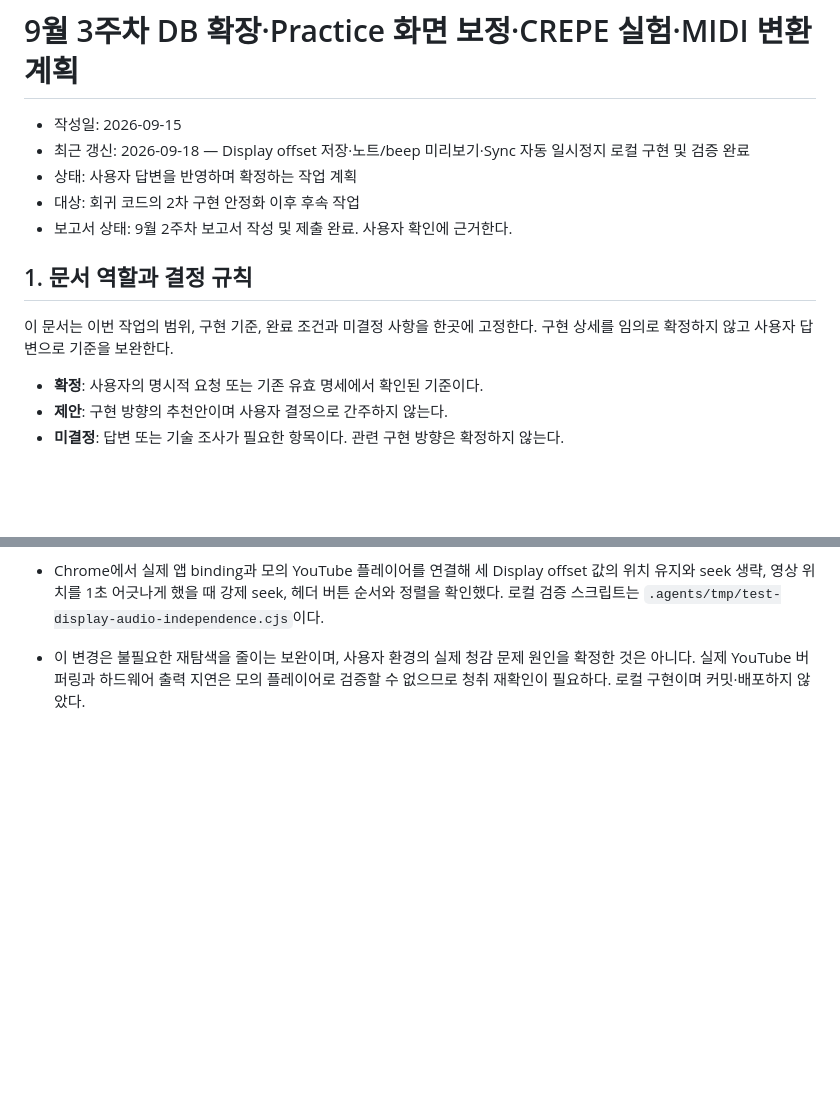
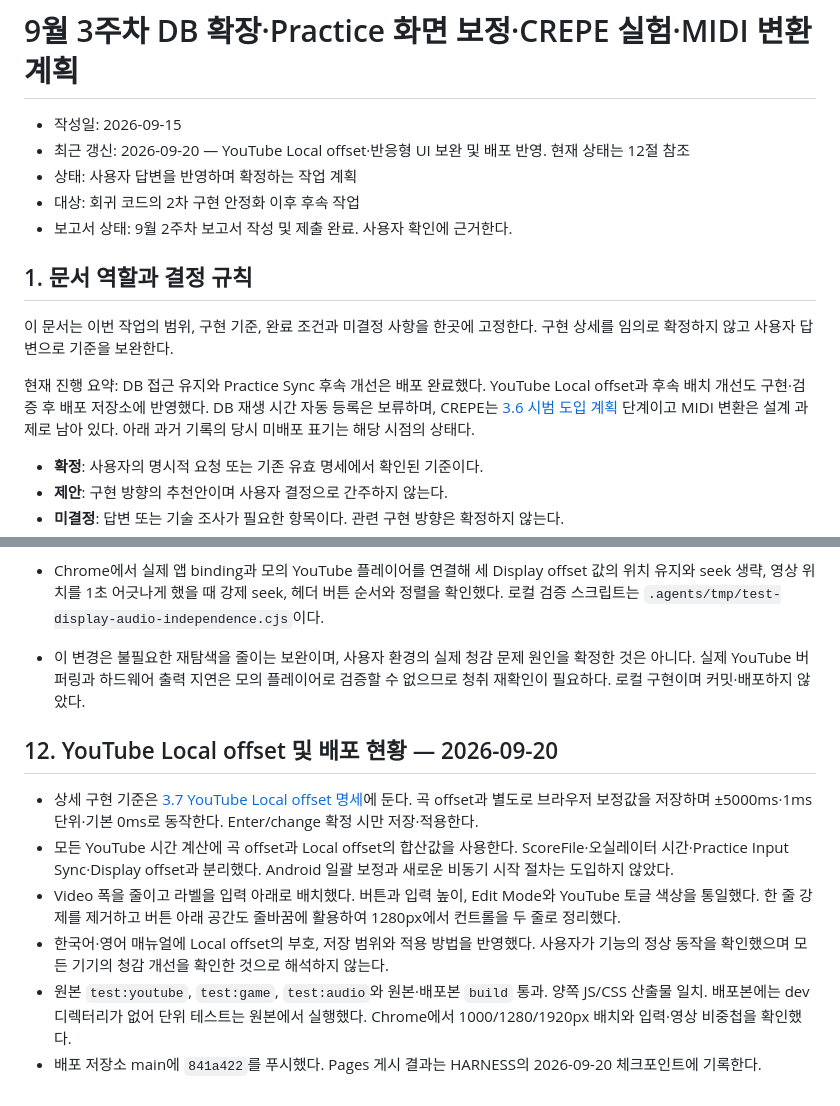
Before and after one commit to B935342LYS/SPRED, a Markdown page: docs/3.5-september-third-week-implementation-plan.md, 2 parts joined by grey strips. GitHub-like rendering; blank space fills up the shorter version.

Commit message:
Record YouTube local offset Pages release and progress

```diff
--- a/docs/3.5-september-third-week-implementation-plan.md
+++ b/docs/3.5-september-third-week-implementation-plan.md
@@ -1,7 +1,7 @@
 # 9월 3주차 DB 확장·Practice 화면 보정·CREPE 실험·MIDI 변환 계획
 
 - 작성일: 2026-09-15
-- 최근 갱신: 2026-09-18 — Display offset 저장·노트/beep 미리보기·Sync 자동 일시정지 로컬 구현 및 검증 완료
+- 최근 갱신: 2026-09-20 — YouTube Local offset·반응형 UI 보완 및 배포 반영. 현재 상태는 12절 참조
 - 상태: 사용자 답변을 반영하며 확정하는 작업 계획
 - 대상: 회귀 코드의 2차 구현 안정화 이후 후속 작업
 - 보고서 상태: 9월 2주차 보고서 작성 및 제출 완료. 사용자 확인에 근거한다.
@@ -9,6 +9,8 @@
 ## 1. 문서 역할과 결정 규칙
 
 이 문서는 이번 작업의 범위, 구현 기준, 완료 조건과 미결정 사항을 한곳에 고정한다. 구현 상세를 임의로 확정하지 않고 사용자 답변으로 기준을 보완한다.
+
+현재 진행 요약: DB 접근 유지와 Practice Sync 후속 개선은 배포 완료했다. YouTube Local offset과 후속 배치 개선도 구현·검증 후 배포 저장소에 반영했다. DB 재생 시간 자동 등록은 보류하며, CREPE는 [3.6 시범 도입 계획](3.6-crepe-pilot-plan.md) 단계이고 MIDI 변환은 설계 과제로 남아 있다. 아래 과거 기록의 당시 미배포 표기는 해당 시점의 상태다.
 
 - **확정**: 사용자의 명시적 요청 또는 기존 유효 명세에서 확인된 기준이다.
 - **제안**: 구현 방향의 추천안이며 사용자 결정으로 간주하지 않는다.
@@ -497,3 +499,12 @@ MI-1: ...
 - `test:youtube`, `test:game`, `test:audio`, TypeScript 검사를 포함한 `build` 통과. YouTube 재개 판단에 최초 재생·50ms 범위·양/음수 YouTube offset·영상 시작 전·비정상 수치 회귀 검증을 추가했다.
 - Chrome에서 실제 앱 binding과 모의 YouTube 플레이어를 연결해 세 Display offset 값의 위치 유지와 seek 생략, 영상 위치를 1초 어긋나게 했을 때 강제 seek, 헤더 버튼 순서와 정렬을 확인했다. 로컬 검증 스크립트는 `.agents/tmp/test-display-audio-independence.cjs`이다.
 - 이 변경은 불필요한 재탐색을 줄이는 보완이며, 사용자 환경의 실제 청감 문제 원인을 확정한 것은 아니다. 실제 YouTube 버퍼링과 하드웨어 출력 지연은 모의 플레이어로 검증할 수 없으므로 청취 재확인이 필요하다. 로컬 구현이며 커밋·배포하지 않았다.
+
+## 12. YouTube Local offset 및 배포 현황 — 2026-09-20
+
+- 상세 구현 기준은 [3.7 YouTube Local offset 명세](3.7-youtube-local-offset-spec.md)에 둔다. 곡 offset과 별도로 브라우저 보정값을 저장하며 ±5000ms·1ms 단위·기본 0ms로 동작한다. Enter/change 확정 시만 저장·적용한다.
+- 모든 YouTube 시간 계산에 곡 offset과 Local offset의 합산값을 사용한다. ScoreFile·오실레이터 시간·Practice Input Sync·Display offset과 분리했다. Android 일괄 보정과 새로운 비동기 시작 절차는 도입하지 않았다.
+- Video 폭을 줄이고 라벨을 입력 아래로 배치했다. 버튼과 입력 높이, Edit Mode와 YouTube 토글 색상을 통일했다. 한 줄 강제를 제거하고 버튼 아래 공간도 줄바꿈에 활용하여 1280px에서 컨트롤을 두 줄로 정리했다.
+- 한국어·영어 매뉴얼에 Local offset의 부호, 저장 범위와 적용 방법을 반영했다. 사용자가 기능의 정상 동작을 확인했으며 모든 기기의 청감 개선을 확인한 것으로 해석하지 않는다.
+- 원본 `test:youtube`, `test:game`, `test:audio`와 원본·배포본 `build` 통과. 양쪽 JS/CSS 산출물 일치. 배포본에는 dev 디렉터리가 없어 단위 테스트는 원본에서 실행했다. Chrome에서 1000/1280/1920px 배치와 입력·영상 비중첩을 확인했다.
+- 배포 저장소 main에 `841a422`를 푸시했다. Pages 게시 결과는 HARNESS의 2026-09-20 체크포인트에 기록한다.
```
Also changed, not shown: docs/3.7-youtube-local-offset-spec.md (+1 -1 lines), docs/HARNESS.md (+1 -0 lines).
